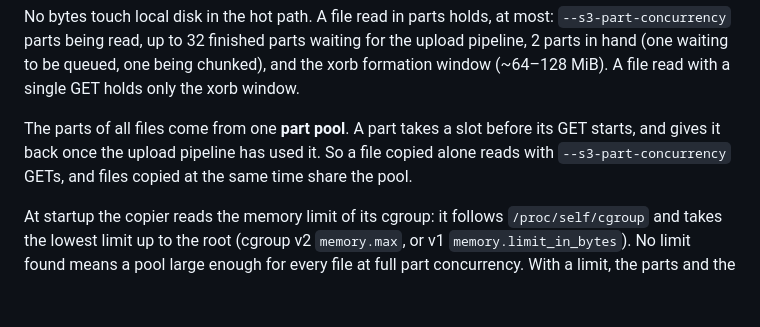
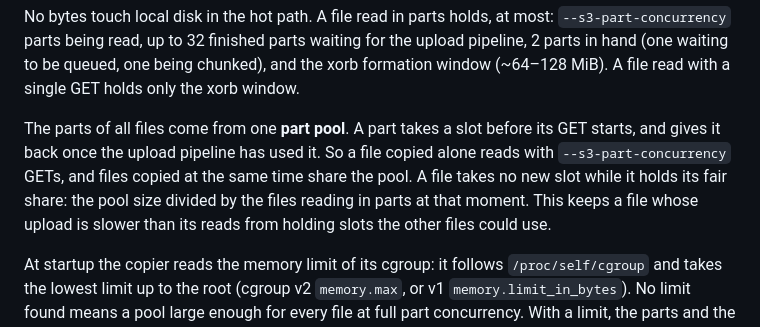
Before and after one commit to glutamatt/hf-s3ream, a Markdown page: README.md, the part around the change. Rendered like a GitHub page; blank space fills up the shorter version.

Commit message:
docs: describe the fair share of the part pool

```diff
--- a/README.md
+++ b/README.md
@@ -72,7 +72,7 @@ Inside each copier:
 
 No bytes touch local disk in the hot path. A file read in parts holds, at most: `--s3-part-concurrency` parts being read, up to 32 finished parts waiting for the upload pipeline, 2 parts in hand (one waiting to be queued, one being chunked), and the xorb formation window (~64–128 MiB). A file read with a single GET holds only the xorb window.
 
-The parts of all files come from one **part pool**. A part takes a slot before its GET starts, and gives it back once the upload pipeline has used it. So a file copied alone reads with `--s3-part-concurrency` GETs, and files copied at the same time share the pool.
+The parts of all files come from one **part pool**. A part takes a slot before its GET starts, and gives it back once the upload pipeline has used it. So a file copied alone reads with `--s3-part-concurrency` GETs, and files copied at the same time share the pool. A file takes no new slot while it holds its fair share: the pool size divided by the files reading in parts at that moment. This keeps a file whose upload is slower than its reads from holding slots the other files could use.
 
 At startup the copier reads the memory limit of its cgroup: it follows `/proc/self/cgroup` and takes the lowest limit up to the root (cgroup v2 `memory.max`, or v1 `memory.limit_in_bytes`). No limit found means a pool large enough for every file at full part concurrency. With a limit, the parts and the xorb windows may use 60% of it, or less when the fixed part needs more: 1 GiB, plus 64 MiB for each xorb upload the xet client may run at once. Each file in flight reserves its xorb window (128 MiB), and the pool gets the rest, but at least enough for one file at full part concurrency. When that does not fit, `--parallel-files` is lowered. `--s3-part-concurrency` is never changed. The copier logs the result and prints it as a `SIZING {…}` line; each `PROGRESS` line carries the slots in use and the resident memory. Example: a Jobs flavor sold as 32 GB has a limit of 32,000,000,000 bytes (29.8 GiB). There, the planner's big-file settings (32 files × 128 parts) get a pool of 888 parts, and its small-file settings (128 files × 8 parts) a pool of 120.
 
```
